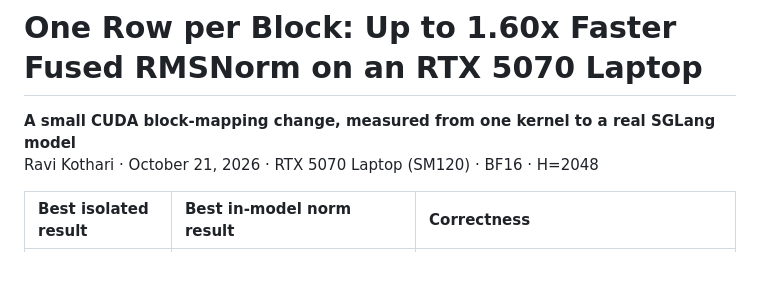
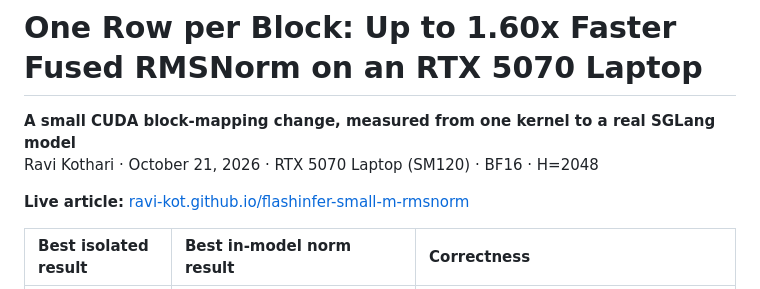
Before and after one commit to ravi-kot/flashinfer-small-m-rmsnorm, a Markdown page: README.md, the part around the change. Drawn GitHub-style; blank space fills up the shorter version.

Commit message:
Add live article link

```diff
--- a/README.md
+++ b/README.md
@@ -2,6 +2,8 @@
 
 **A small CUDA block-mapping change, measured from one kernel to a real SGLang model**
 Ravi Kothari · October 21, 2026 · RTX 5070 Laptop (SM120) · BF16 · H=2048
+
+**Live article:** [ravi-kot.github.io/flashinfer-small-m-rmsnorm](https://ravi-kot.github.io/flashinfer-small-m-rmsnorm/)
 
 | Best isolated result | Best in-model norm result | Correctness |
 | :--- | :--- | :--- |
```
